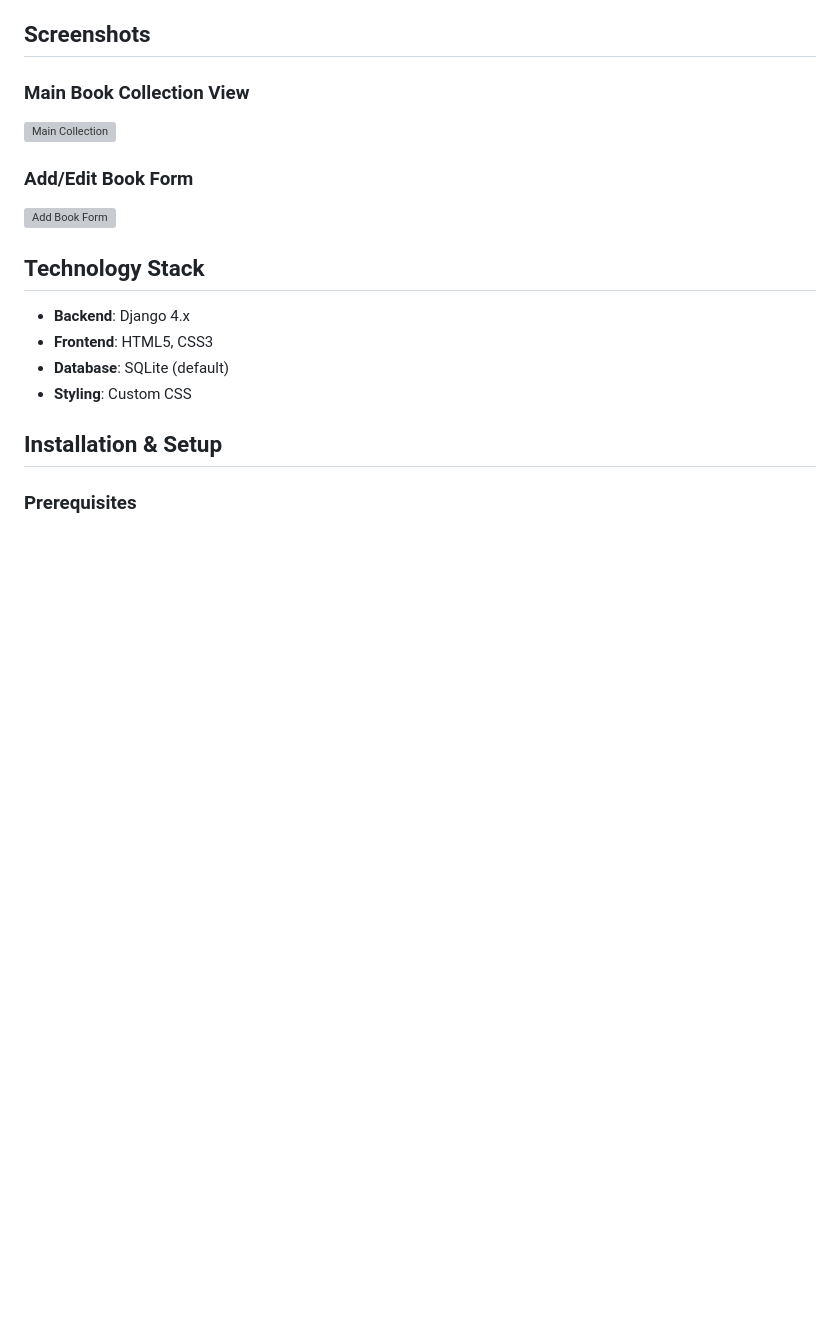
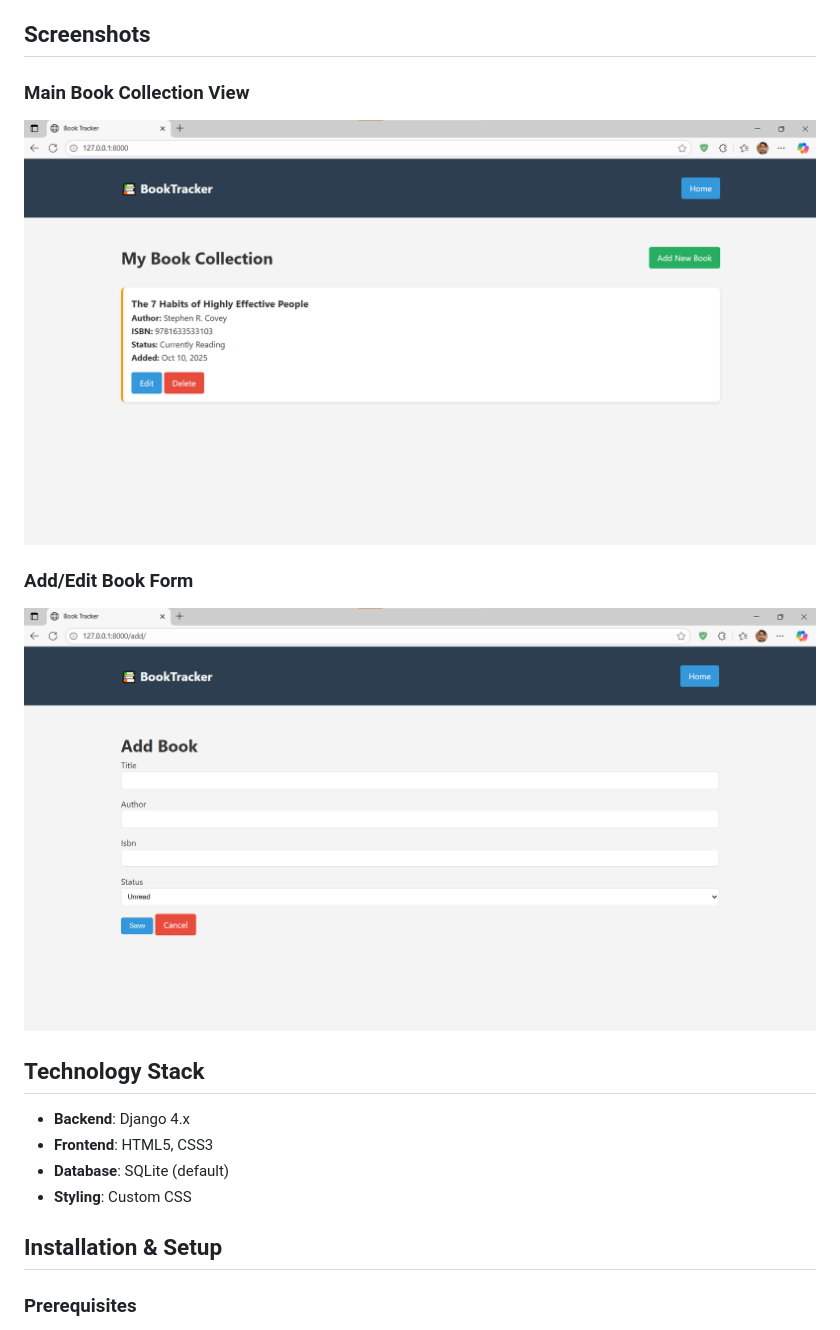
Before and after one commit to SatyajitKumar123/Django_Projects, a Markdown page: booktracker/README.md, the part around the change. Rendered like a GitHub page; blank space fills up the shorter version; grey boxes are pictures that could not be loaded.

```diff
--- a/booktracker/README.md
+++ b/booktracker/README.md
@@ -16,10 +16,10 @@ A simple and elegant Django web application to manage your personal book collect
 ## Screenshots
 
 ### Main Book Collection View
-![Main Collection](booktracker/images/Screenshot1.png)
+![Main Collection](images/Screenshot1.png)
 
 ### Add/Edit Book Form
-![Add Book Form](booktracker/images/Screenshot2.png)
+![Add Book Form](images/Screenshot2.png)
 
 ## Technology Stack
 
```
